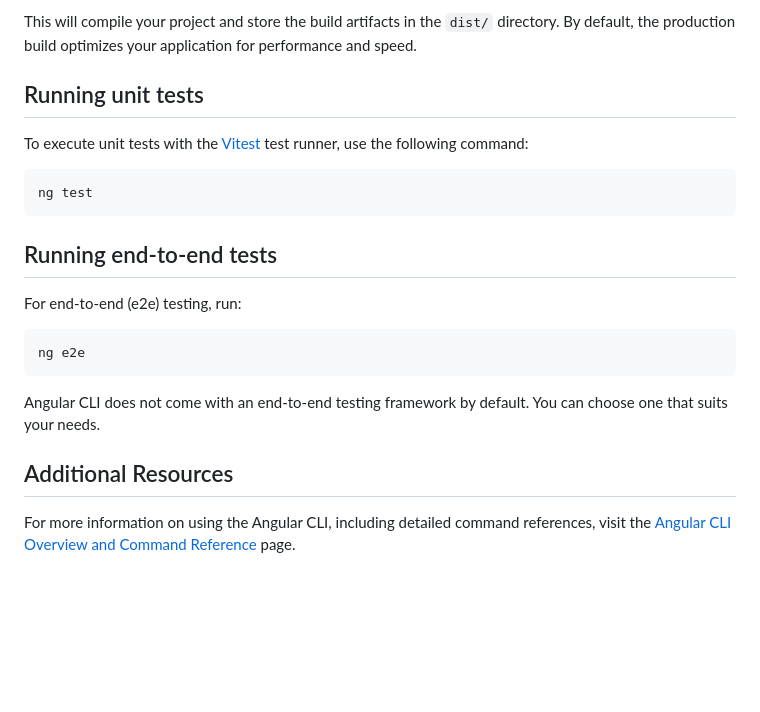
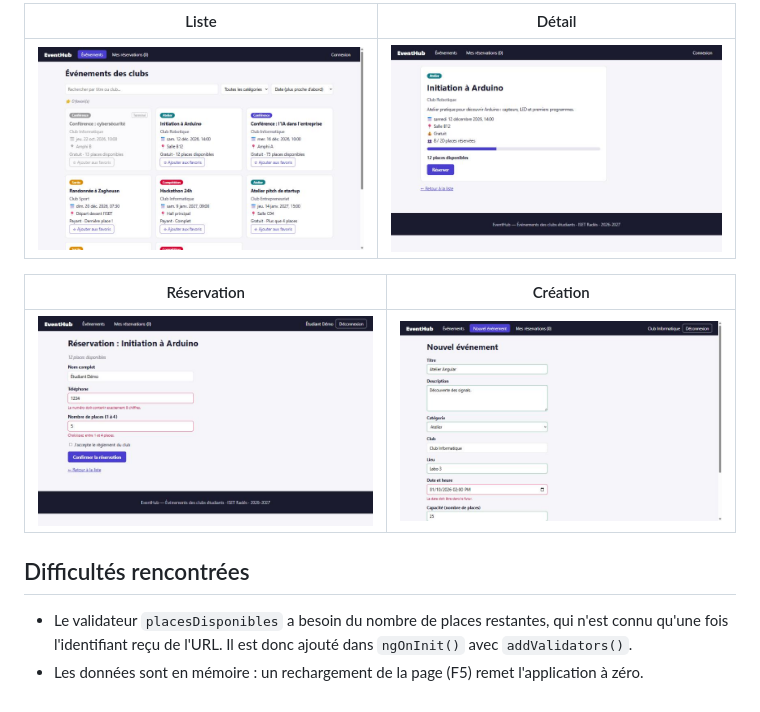
Before and after one commit to pipo-amigo/eventhub, a Markdown page: README.md, the part around one of its changes. Drawn GitHub-style; pictures changed too: docs/1-liste.jpg (added), docs/2-detail.jpg (added), docs/3-reservation.jpg (added); blank space fills up the shorter version.

Commit message:
README et captures d'ecran

````diff
--- a/README.md
+++ b/README.md
@@ -36,24 +69,14 @@ ng build
 
-This will compile your project and store the build artifacts in the `dist/` directory. By default, the production build optimizes your application for performance and speed.
+| Liste                        | Détail                        |
+| ---------------------------- | ----------------------------- |
+| ![Liste](docs/1-liste.jpg)   | ![Détail](docs/2-detail.jpg)  |
 
-## Running unit tests
+| Réservation                             | Création                         |
+| --------------------------------------- | -------------------------------- |
+| ![Réservation](docs/3-reservation.jpg)  | ![Création](docs/4-creation.jpg) |
 
-To execute unit tests with the [Vitest](https://vitest.dev/) test runner, use the following command:
+## Difficultés rencontrées
 
-```bash
-ng test
-```
-
-## Running end-to-end tests
-
-For end-to-end (e2e) testing, run:
-
-```bash
-ng e2e
-```
-
-Angular CLI does not come with an end-to-end testing framework by default. You can choose one that suits your needs.
-
-## Additional Resources
-
-For more information on using the Angular CLI, including detailed command references, visit the [Angular CLI Overview and Command Reference](https://angular.dev/tools/cli) page.
+- Le validateur `placesDisponibles` a besoin du nombre de places restantes, qui n'est connu qu'une fois
+  l'identifiant reçu de l'URL. Il est donc ajouté dans `ngOnInit()` avec `addValidators()`.
+- Les données sont en mémoire : un rechargement de la page (F5) remet l'application à zéro.
````
Also changed, not shown: other parts of README.md (+52 -19 lines).
